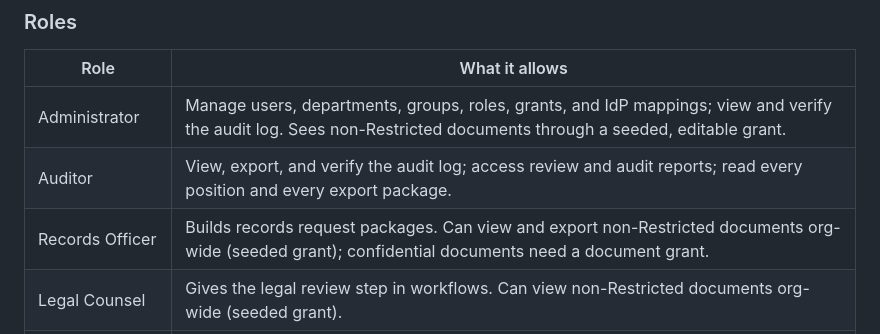
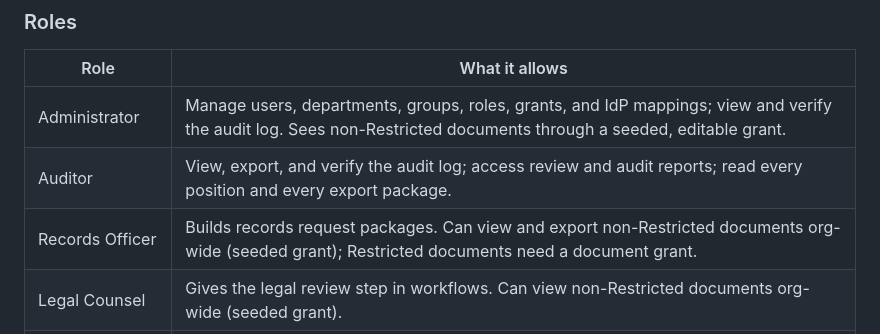
Before and after one commit to wacountyit/pdms, a Markdown page: docs/ADMIN_GUIDE.md, the part around the change. Drawn GitHub-style.

Commit message:
docs: finish Restricted wording in admin guide
Co-Authored-By: Claude Sonnet 5.5 <noreply@anthropic.com>

```diff
--- a/docs/ADMIN_GUIDE.md
+++ b/docs/ADMIN_GUIDE.md
@@ -151,7 +151,7 @@ Every change is recorded in the audit log with before and after values.
 |---|---|
 | Administrator | Manage users, departments, groups, roles, grants, and IdP mappings; view and verify the audit log. Sees non-Restricted documents through a seeded, editable grant. |
 | Auditor | View, export, and verify the audit log; access review and audit reports; read every position and every export package. |
-| Records Officer | Builds records request packages. Can view and export non-Restricted documents org-wide (seeded grant); confidential documents need a document grant. |
+| Records Officer | Builds records request packages. Can view and export non-Restricted documents org-wide (seeded grant); Restricted documents need a document grant. |
 | Legal Counsel | Gives the legal review step in workflows. Can view non-Restricted documents org-wide (seeded grant). |
 | Department Head | Department-scoped notification recipient and default approver: can approve the non-Restricted documents of the department it is assigned for (seeded grant; assign it org-wide for a presiding officer who approves everything). |
 | Appointments Clerk | Manages boards, positions, requirement checklists, and appointments; receives appointment reminders. |
```
